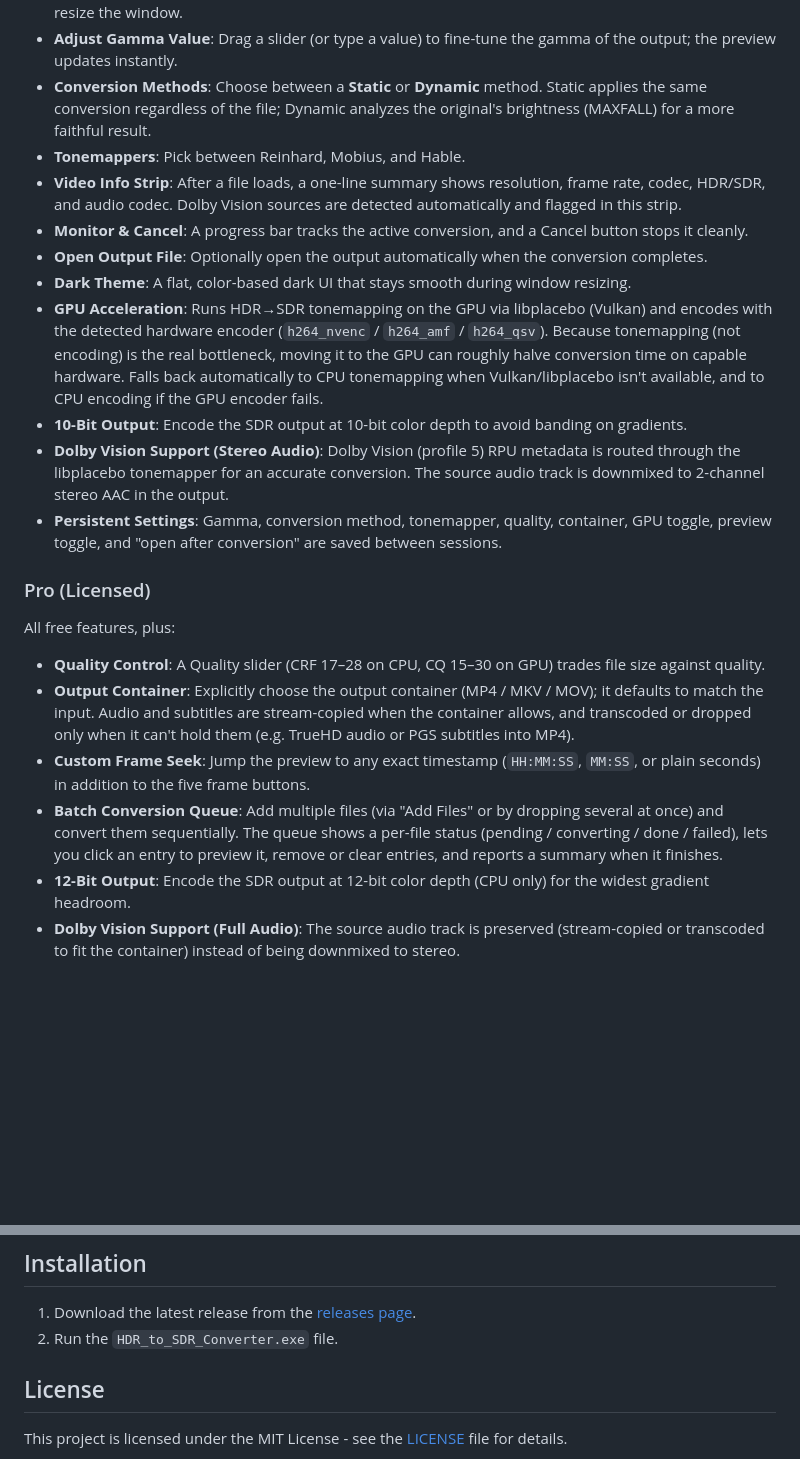
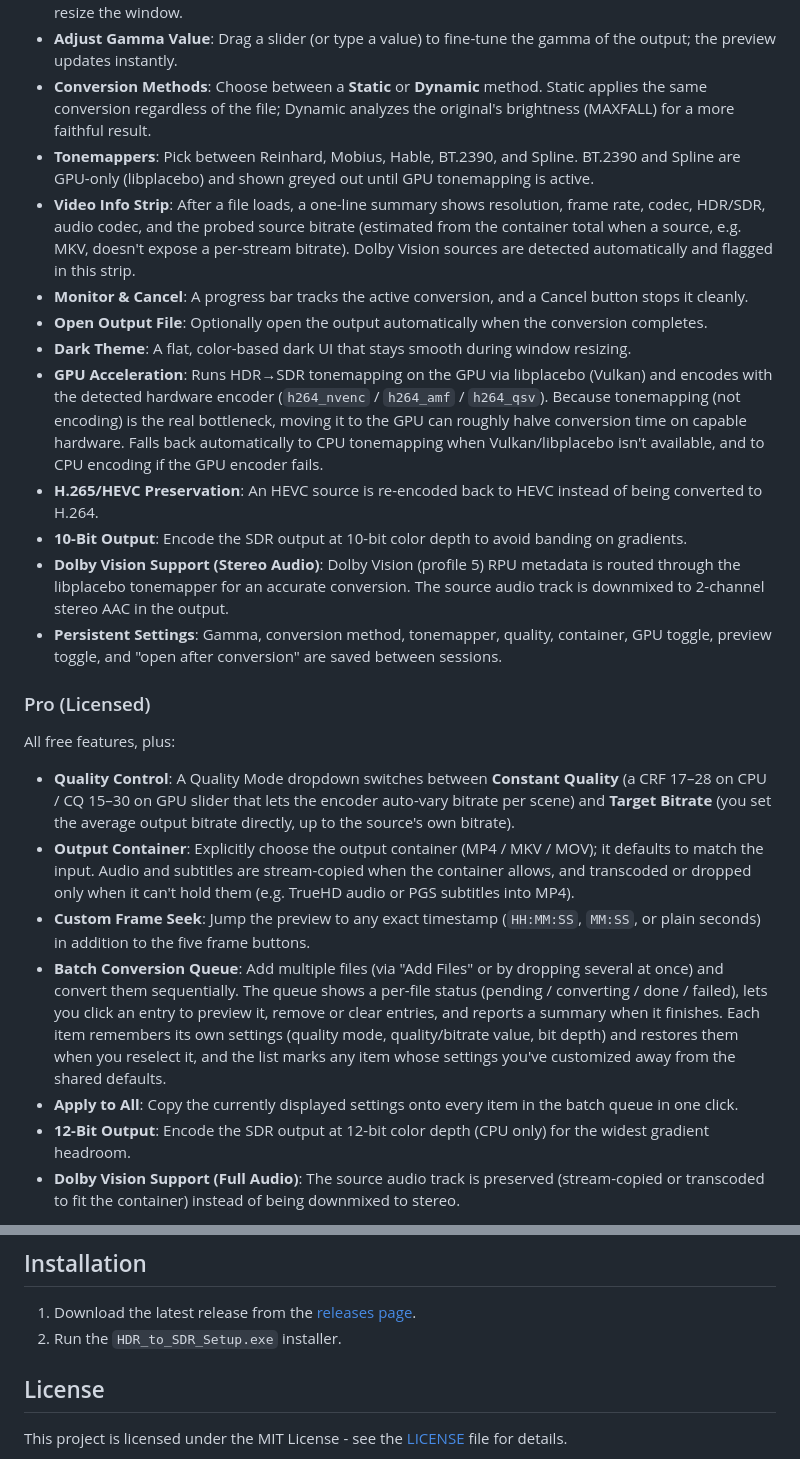
Before and after one commit to TORlN/HDR-to-SDR, a Markdown page: README.md, 2 parts joined by grey strips. GitHub-like rendering; blank space fills up the shorter version.

Commit message:
docs: update README to reflect new tonemappers, video info strip details, and batch conversion settings

```diff
--- a/README.md
+++ b/README.md
@@ -11,12 +11,13 @@ The [latest release](https://github.com/TORlN/HDR-to-SDR/releases) is free to do
 - **Live Frame Preview**: See the original (HDR) frame next to the converted (SDR) result side by side. Five evenly-spaced frame buttons let you scrub through the video, and the previews scale smoothly as you resize the window.
 - **Adjust Gamma Value**: Drag a slider (or type a value) to fine-tune the gamma of the output; the preview updates instantly.
 - **Conversion Methods**: Choose between a **Static** or **Dynamic** method. Static applies the same conversion regardless of the file; Dynamic analyzes the original's brightness (MAXFALL) for a more faithful result.
-- **Tonemappers**: Pick between Reinhard, Mobius, and Hable.
-- **Video Info Strip**: After a file loads, a one-line summary shows resolution, frame rate, codec, HDR/SDR, and audio codec. Dolby Vision sources are detected automatically and flagged in this strip.
+- **Tonemappers**: Pick between Reinhard, Mobius, Hable, BT.2390, and Spline. BT.2390 and Spline are GPU-only (libplacebo) and shown greyed out until GPU tonemapping is active.
+- **Video Info Strip**: After a file loads, a one-line summary shows resolution, frame rate, codec, HDR/SDR, audio codec, and the probed source bitrate (estimated from the container total when a source, e.g. MKV, doesn't expose a per-stream bitrate). Dolby Vision sources are detected automatically and flagged in this strip.
 - **Monitor & Cancel**: A progress bar tracks the active conversion, and a Cancel button stops it cleanly.
 - **Open Output File**: Optionally open the output automatically when the conversion completes.
 - **Dark Theme**: A flat, color-based dark UI that stays smooth during window resizing.
 - **GPU Acceleration**: Runs HDR→SDR tonemapping on the GPU via libplacebo (Vulkan) and encodes with the detected hardware encoder (`h264_nvenc` / `h264_amf` / `h264_qsv`). Because tonemapping (not encoding) is the real bottleneck, moving it to the GPU can roughly halve conversion time on capable hardware. Falls back automatically to CPU tonemapping when Vulkan/libplacebo isn't available, and to CPU encoding if the GPU encoder fails.
+- **H.265/HEVC Preservation**: An HEVC source is re-encoded back to HEVC instead of being converted to H.264.
 - **10-Bit Output**: Encode the SDR output at 10-bit color depth to avoid banding on gradients.
 - **Dolby Vision Support (Stereo Audio)**: Dolby Vision (profile 5) RPU metadata is routed through the libplacebo tonemapper for an accurate conversion. The source audio track is downmixed to 2-channel stereo AAC in the output.
 - **Persistent Settings**: Gamma, conversion method, tonemapper, quality, container, GPU toggle, preview toggle, and "open after conversion" are saved between sessions.
@@ -25,10 +26,11 @@ The [latest release](https://github.com/TORlN/HDR-to-SDR/releases) is free to do
 
 All free features, plus:
 
-- **Quality Control**: A Quality slider (CRF 17–28 on CPU, CQ 15–30 on GPU) trades file size against quality.
+- **Quality Control**: A Quality Mode dropdown switches between **Constant Quality** (a CRF 17–28 on CPU / CQ 15–30 on GPU slider that lets the encoder auto-vary bitrate per scene) and **Target Bitrate** (you set the average output bitrate directly, up to the source's own bitrate).
 - **Output Container**: Explicitly choose the output container (MP4 / MKV / MOV); it defaults to match the input. Audio and subtitles are stream-copied when the container allows, and transcoded or dropped only when it can't hold them (e.g. TrueHD audio or PGS subtitles into MP4).
 - **Custom Frame Seek**: Jump the preview to any exact timestamp (`HH:MM:SS`, `MM:SS`, or plain seconds) in addition to the five frame buttons.
-- **Batch Conversion Queue**: Add multiple files (via "Add Files" or by dropping several at once) and convert them sequentially. The queue shows a per-file status (pending / converting / done / failed), lets you click an entry to preview it, remove or clear entries, and reports a summary when it finishes.
+- **Batch Conversion Queue**: Add multiple files (via "Add Files" or by dropping several at once) and convert them sequentially. The queue shows a per-file status (pending / converting / done / failed), lets you click an entry to preview it, remove or clear entries, and reports a summary when it finishes. Each item remembers its own settings (quality mode, quality/bitrate value, bit depth) and restores them when you reselect it, and the list marks any item whose settings you've customized away from the shared defaults.
+- **Apply to All**: Copy the currently displayed settings onto every item in the batch queue in one click.
 - **12-Bit Output**: Encode the SDR output at 12-bit color depth (CPU only) for the widest gradient headroom.
 - **Dolby Vision Support (Full Audio)**: The source audio track is preserved (stream-copied or transcoded to fit the container) instead of being downmixed to stereo.
 
@@ -49,7 +51,7 @@ The license token is stored in `%APPDATA%\HDR-to-SDR\license.dat` as an HMAC-sig
 ## Installation
 
 1. Download the latest release from the [releases page](https://github.com/TORlN/HDR-to-SDR/releases).
-2. Run the `HDR_to_SDR_Converter.exe` file.
+2. Run the `HDR_to_SDR_Setup.exe` installer.
 
 ## License
 
```
